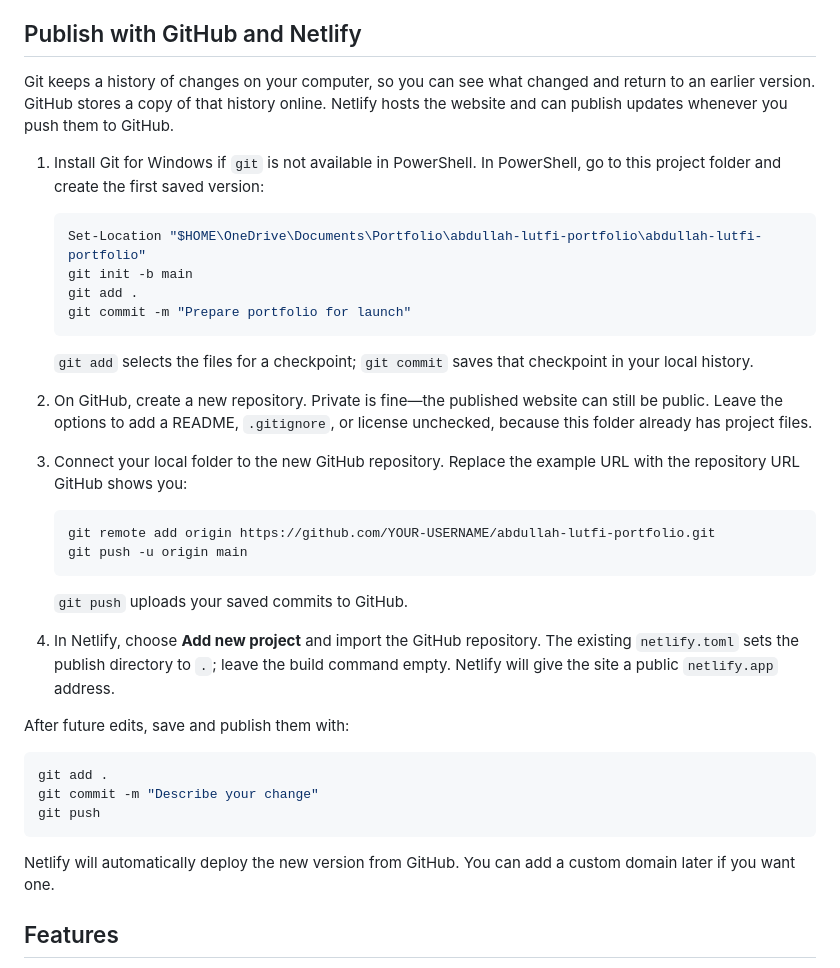
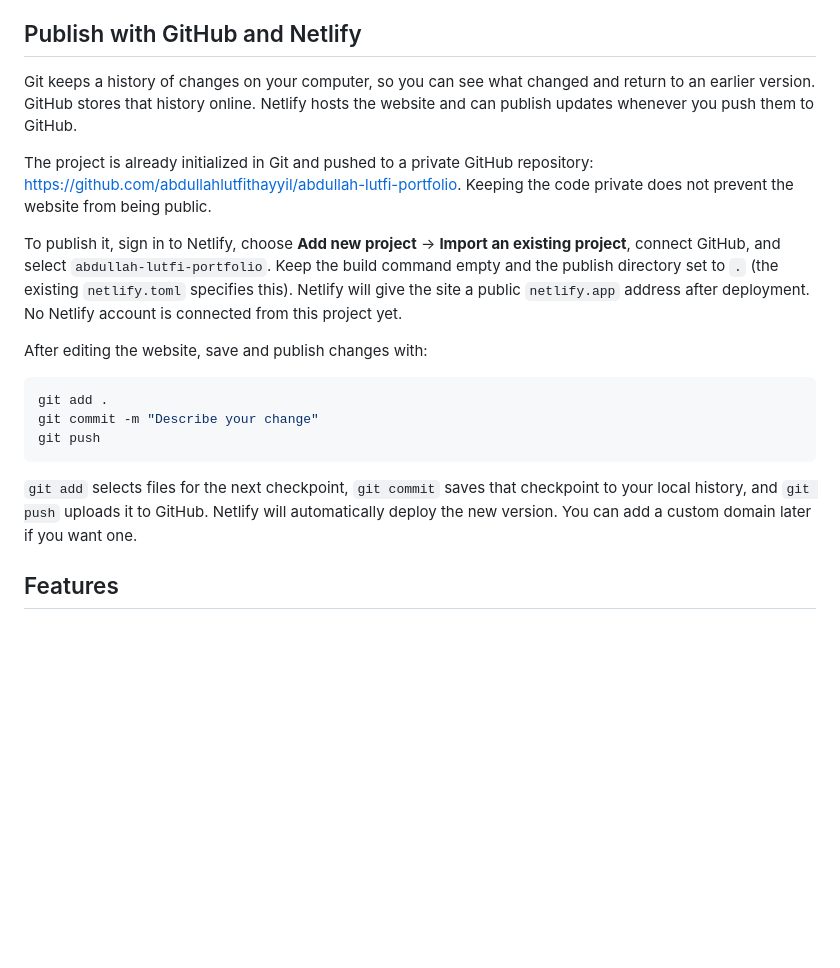
Before and after one commit to abdullahlutfithayyil/abdullah-lutfi-portfolio, a Markdown page: README.md, the part around the change. GitHub-like rendering; blank space fills up the shorter version.

Commit message:
Document Netlify publishing steps
Co-authored-by: Copilot App <223556219+Copilot@users.noreply.github.com>

````diff
--- a/README.md
+++ b/README.md
@@ -35,33 +35,13 @@ The anonymous comments wall uses a Supabase function configured in `js/data.js`.
 
 ## Publish with GitHub and Netlify
 
-Git keeps a history of changes on your computer, so you can see what changed and return to an earlier version. GitHub stores a copy of that history online. Netlify hosts the website and can publish updates whenever you push them to GitHub.
+Git keeps a history of changes on your computer, so you can see what changed and return to an earlier version. GitHub stores that history online. Netlify hosts the website and can publish updates whenever you push them to GitHub.
 
-1. Install Git for Windows if `git` is not available in PowerShell. In PowerShell, go to this project folder and create the first saved version:
+The project is already initialized in Git and pushed to a private GitHub repository: <https://github.com/abdullahlutfithayyil/abdullah-lutfi-portfolio>. Keeping the code private does not prevent the website from being public.
 
-   ```powershell
-   Set-Location "$HOME\OneDrive\Documents\Portfolio\abdullah-lutfi-portfolio\abdullah-lutfi-portfolio"
-   git init -b main
-   git add .
-   git commit -m "Prepare portfolio for launch"
-   ```
+To publish it, sign in to Netlify, choose **Add new project** → **Import an existing project**, connect GitHub, and select `abdullah-lutfi-portfolio`. Keep the build command empty and the publish directory set to `.` (the existing `netlify.toml` specifies this). Netlify will give the site a public `netlify.app` address after deployment. No Netlify account is connected from this project yet.
 
-   `git add` selects the files for a checkpoint; `git commit` saves that checkpoint in your local history.
-
-2. On GitHub, create a new repository. Private is fine—the published website can still be public. Leave the options to add a README, `.gitignore`, or license unchecked, because this folder already has project files.
-
-3. Connect your local folder to the new GitHub repository. Replace the example URL with the repository URL GitHub shows you:
-
-   ```powershell
-   git remote add origin https://github.com/YOUR-USERNAME/abdullah-lutfi-portfolio.git
-   git push -u origin main
-   ```
-
-   `git push` uploads your saved commits to GitHub.
-
-4. In Netlify, choose **Add new project** and import the GitHub repository. The existing `netlify.toml` sets the publish directory to `.`; leave the build command empty. Netlify will give the site a public `netlify.app` address.
-
-After future edits, save and publish them with:
+After editing the website, save and publish changes with:
 
 ```powershell
 git add .
@@ -69,7 +49,7 @@ git commit -m "Describe your change"
 git push
 ```
 
-Netlify will automatically deploy the new version from GitHub. You can add a custom domain later if you want one.
+`git add` selects files for the next checkpoint, `git commit` saves that checkpoint to your local history, and `git push` uploads it to GitHub. Netlify will automatically deploy the new version. You can add a custom domain later if you want one.
 
 ## Features
 
````
